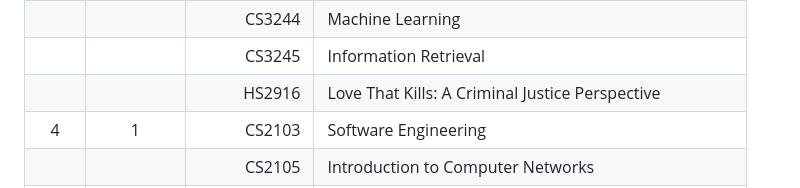
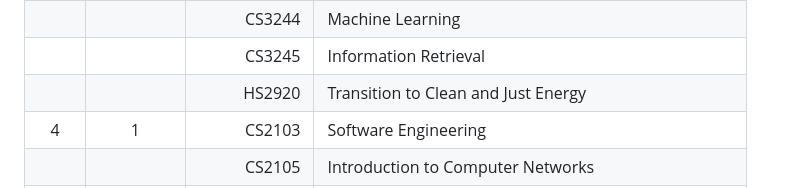
Before and after one commit to OweT1/personal, a Markdown page: module-reviews/README.md, the part around the change. Rendered like a GitHub page.

```diff
--- a/module-reviews/README.md
+++ b/module-reviews/README.md
@@ -31,7 +31,7 @@ Here is a collection of all the modules that I have taken thus far/will be takin
 |      |          | DSA3101     | Data Science in Practice                              |
 |      |          | CS3244      | Machine Learning                                      |
 |      |          | CS3245      | Information Retrieval                                 |
-|      |          | HS2916      | Love That Kills: A Criminal Justice Perspective       |
+|      |          | HS2920      | Transition to Clean and Just Energy                   |
 | 4    | 1        | CS2103      | Software Engineering                                  |
 |      |          | CS2105      | Introduction to Computer Networks                     |
 |      |          | CS2106      | Introduction to Operating Systems                     |
```
